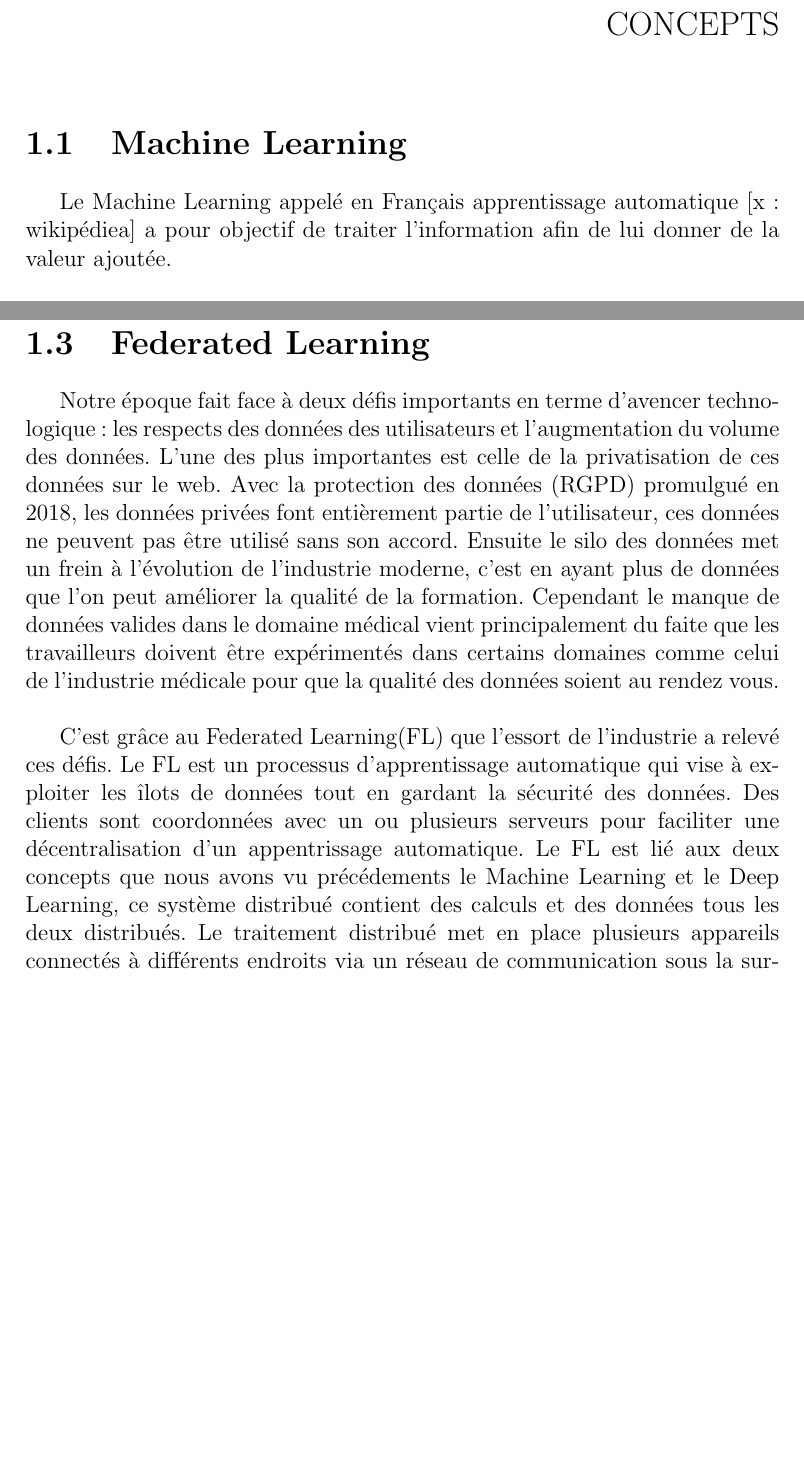
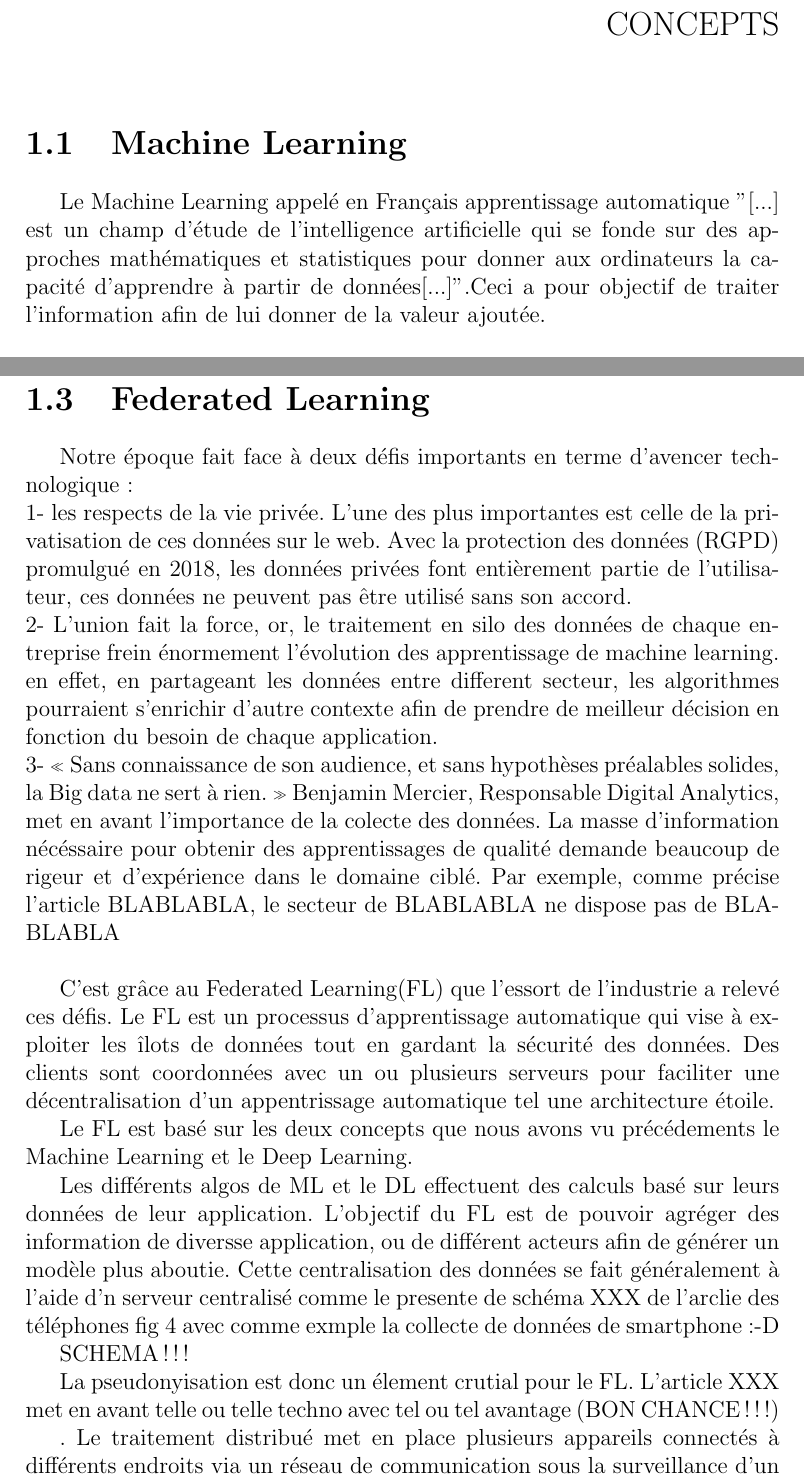
Before and after one commit to sebabal1/recherche_scientifiques, a LaTeX thesis (federate_learning.tex): two parts of pages 4 and 8 of 19, joined at a grey line, cut so that both start at the same text, the shorter picture padded with empty space. Compiled offline with pdfLaTeX.

Commit message:
ajout FL exemples plus explications

```diff
--- a/federate_learning.tex
+++ b/federate_learning.tex
@@ -68,7 +68,7 @@
 \chapter{Concepts}
 \section{Machine Learning}
 \thispagestyle{plain}\setcounter{page}{1} % Start page count
-Le Machine Learning appelé en Français apprentissage automatique [x: wikipédiea] a pour objectif de traiter l'information afin de lui donner de la valeur ajoutée.\\
+Le Machine Learning appelé en Français apprentissage automatique "[...] est un champ d'étude de l'intelligence artificielle qui se fonde sur des approches mathématiques et statistiques pour donner aux ordinateurs la capacité d'apprendre à partir de données[...]".Ceci a pour objectif de traiter l'information afin de lui donner de la valeur ajoutée.\\
 
 De nos jours, le Machine Learning est présent partout sur la toile, cela va du moteur de recherche comme Google, aux assistants vocaux comme Siri et Alexa, les fil d'actualités des réseaux sociaux comme Facebook et Twitter. Le point commun entre toutes ces platformes et le stockage massif des données de leur utilisateur appelé Big Data [x: ?]. Le Big Data est une technologie apparue dans les années 1900, a permis l'essor de l'apprentissage automatique, le Machine Learning. En effet, cet imposant volume de données collectées sur les utilisateurs a permis, dans les exemples cités ci dessus, de mieux cibler le comportement des utilisateurs et ainsi améliorer les expériences.\\
 
@@ -117,9 +119,23 @@ On peut constater que ce type d'algorithme peut être très vite devenir énergi
 
 \section{Federated Learning}
 
-Notre époque fait face à deux défis importants en terme d'avencer technologique: les respects des données des utilisateurs et l'augmentation du volume des données. L'une des plus importantes est celle de la privatisation de ces données sur le web. Avec la protection des données (RGPD) promulgué en 2018, les données privées font entièrement partie de l'utilisateur, ces données ne peuvent pas être utilisé sans son accord. Ensuite le silo des données met un frein à l'évolution de l'industrie moderne, c'est en ayant plus de données que l'on peut améliorer la qualité de la formation. Cependant le manque de données valides dans le domaine médical vient principalement du faite que les travailleurs doivent être expérimentés dans certains domaines comme celui de l'industrie médicale pour que la qualité des données soient au rendez vous.\\
+Notre époque fait face à deux défis importants en terme d'avencer technologique: \\
+1- les respects de la vie privée. L'une des plus importantes est celle de la privatisation de ces données sur le web. Avec la protection des données (RGPD) promulgué en 2018, les données privées font entièrement partie de l'utilisateur, ces données ne peuvent pas être utilisé sans son accord.\\
+2- L'union fait la force, or, le traitement en silo des données de chaque entreprise frein énormement l'évolution des apprentissage de machine learning. en effet, en partageant les données entre different secteur, les algorithmes pourraient s'enrichir d'autre contexte afin de prendre de meilleur décision en fonction du besoin de chaque application.\\
+3- « Sans connaissance de son audience, et sans hypothèses préalables solides, la Big data ne sert à rien. » Benjamin Mercier, Responsable Digital Analytics, met en avant l'importance de la colecte des données. La masse d'information nécéssaire pour obtenir des apprentissages de qualité demande beaucoup de rigeur et d'expérience dans le domaine ciblé. Par exemple, comme précise l'article BLABLABLA, le secteur de BLABLABLA ne dispose pas de BLABLABLA \\
 
-C'est grâce au Federated Learning(FL) que l'essort de l'industrie a relevé ces défis. Le FL est un processus d'apprentissage automatique qui vise à exploiter les îlots de données tout en gardant la sécurité des données. Des clients sont coordonnées avec un ou plusieurs serveurs pour faciliter une décentralisation d'un appentrissage automatique. Le FL est lié aux deux concepts que nous avons vu précédements le Machine Learning et le Deep Learning, ce système distribué contient des calculs et des données tous les deux distribués. Le traitement distribué met en place plusieurs appareils connectés à différents endroits via un réseau de communication sous la surveillance d'un serveur centrale afin d'effectuer une partie de la même tâche pour l'accomplir. Le modèle distribué vise à améliorer l'étape de traitement comparer au FL qui lui se base sur un modèle collaboratif afin d'éviter des fuites de confidentialité.\\
+C'est grâce au Federated Learning(FL) que l'essort de l'industrie a relevé ces défis. Le FL est un processus d'apprentissage automatique qui vise à exploiter les îlots de données tout en gardant la sécurité des données. Des clients sont coordonnées avec un ou plusieurs serveurs pour faciliter une décentralisation d'un appentrissage automatique tel une architecture étoile.
+
+Le FL est basé sur les deux concepts que nous avons vu précédements le Machine Learning et le Deep Learning.
+
+Les différents algos de ML et le DL effectuent des calculs basé sur leurs données de leur application. L'objectif du FL est de pouvoir agréger des information de diversse application, ou de différent acteurs afin de générer un modèle plus aboutie. Cette centralisation des données se fait généralement à l'aide d'n serveur centralisé comme le presente de schéma XXX de l'arclie des téléphones fig 4 avec comme exmple la collecte de données de smartphone :-D
+
+SCHEMA !!!
+
+La pseudonyisation est donc un élement crutial pour le FL. L'article XXX met en avant telle ou telle techno avec tel ou tel avantage (BON CHANCE !!!)
+
+
+. Le traitement distribué met en place plusieurs appareils connectés à différents endroits via un réseau de communication sous la surveillance d'un serveur centrale afin d'effectuer une partie de la même tâche pour l'accomplir. Le modèle distribué vise à améliorer l'étape de traitement comparer au FL qui lui se base sur un modèle collaboratif afin d'éviter des fuites de confidentialité.\\
 
 Pour mieux comprendre son fonctionnement, le FL se déroule en plusieurs étapes, la formation fédérée est celle qui est la plus courante. Pour commencer, un appareil mobile se procure un modèle afin d'acquérir les données et les traiter en local. En second lieu, le modèle est subit à de multiple mises à jours régulières en local afin d'être amélioré, celles-ci contiennent des données locales qui appartiennent à différents appareils séparés. Ensuite, les appareils mobiles téléchargent des informations d'un champ de vecteurs présent dans un cloud. En troisième lieu, les modèles locaux effectuent une mise à jour moyenne au sein du cloud et est envoyé à un appareil défini comme le modèle mondial renouvelé. Pour finir, ces étapes précédentes se répètent afin d'arriver à un modèle avec une certaine performance ou qu'une date limite soit atteinte.
 
```
Also changed, not shown: federate_learning.pdf, images/Screenshot from 2021-08-03 18-35-06.png (added), federate_learning.tex (2 more changed lines), 2 other files.
